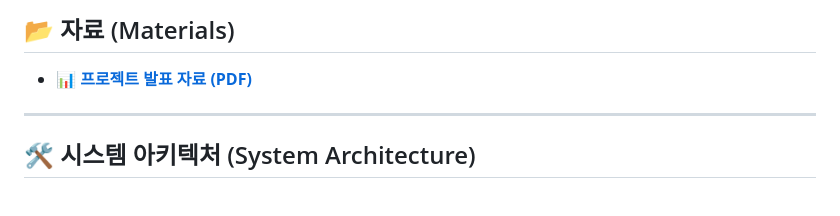
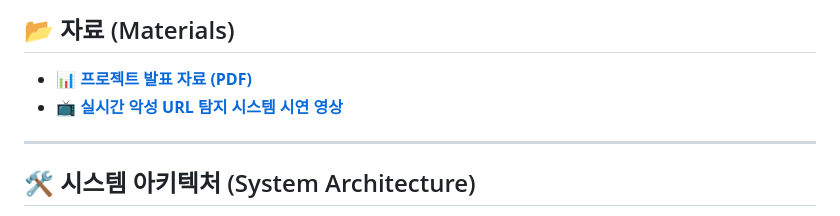
Before and after one commit to its-jihyeon/Capstone_2, a Markdown page: README.md, the part around the change. Rendered like a GitHub page.

```diff
--- a/README.md
+++ b/README.md
@@ -13,6 +13,7 @@
 
 ## 📂 자료 (Materials)
 * [**📊 프로젝트 발표 자료 (PDF)**](./PPT/Presentation_Malicious_URL.pdf)
+* [**📺 실시간 악성 URL 탐지 시스템 시연 영상**](./docs/Demo_Video.mp4)
 
 ---
 ## 🛠 시스템 아키텍처 (System Architecture)
```
